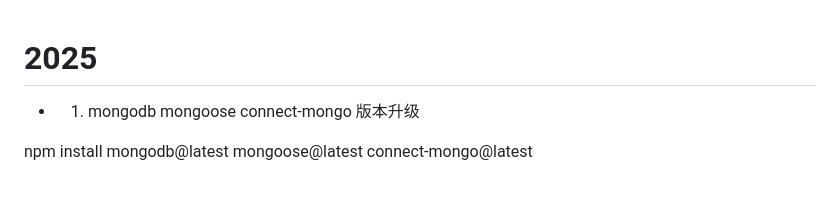
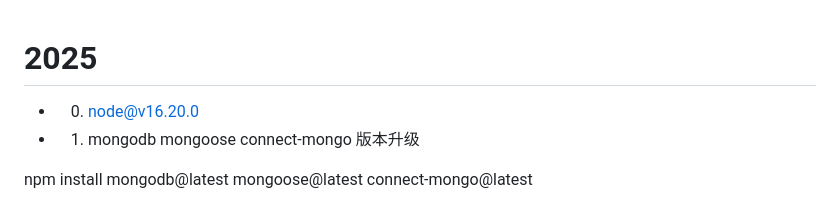
Before and after one commit to jiefancis/node-elm, a Markdown page: node-elm/README.md, the part around the change. Drawn GitHub-style.

Commit message:
feat: readme.md补充node版本

```diff
--- a/node-elm/README.md
+++ b/node-elm/README.md
@@ -1,4 +1,6 @@
 # 2025
+
+- 0. node@v16.20.0
 
 - 1. mongodb mongoose connect-mongo 版本升级
 
```
